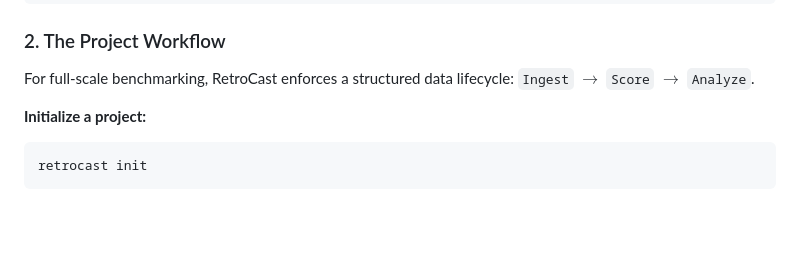
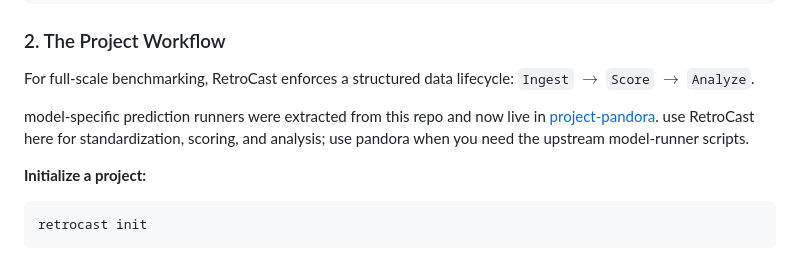
Before and after one commit to ischemist/project-procrustes, a Markdown page: README.md, the part around the change. GitHub-like rendering; blank space fills up the shorter version.

Commit message:
docs: point runner docs to project pandora

````diff
--- a/README.md
+++ b/README.md
@@ -105,6 +105,8 @@ retrocast score-file \
 
 ### 2. The Project Workflow
 For full-scale benchmarking, RetroCast enforces a structured data lifecycle: `Ingest` $\to$ `Score` $\to$ `Analyze`.
+
+model-specific prediction runners were extracted from this repo and now live in [project-pandora](https://github.com/ischemist/project-pandora). use RetroCast here for standardization, scoring, and analysis; use pandora when you need the upstream model-runner scripts.
 
 **Initialize a project:**
 ```bash
````
Also changed, not shown: docs/guides/workflows.md (+6 -0 lines).
